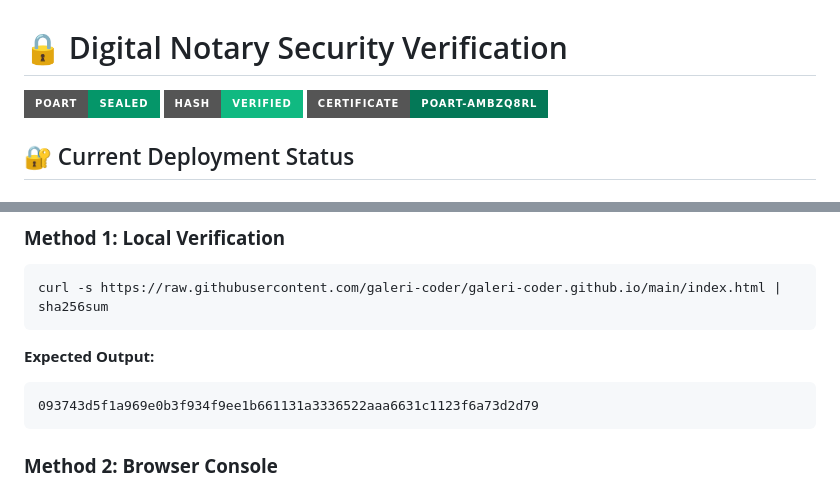
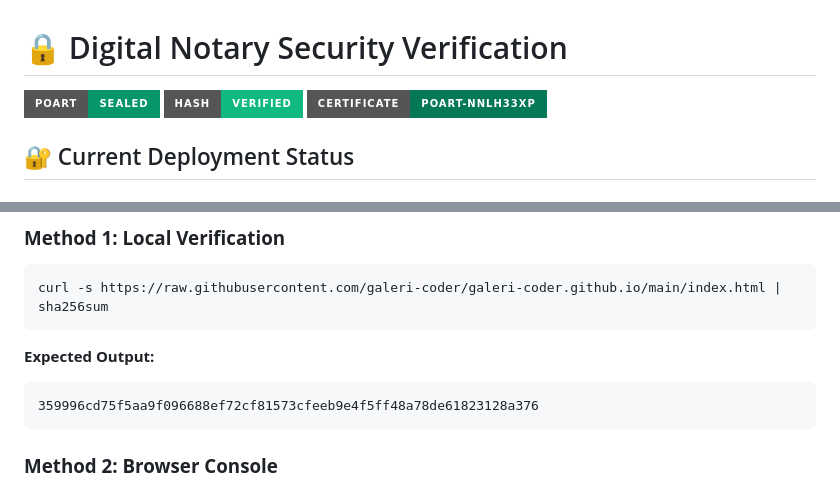
Before and after one commit to galeri-coder/ilhanart-core, a Markdown page: sealed/README.md, 2 parts joined by grey strips. Rendered like a GitHub page; badges without logos.

````diff
--- a/sealed/README.md
+++ b/sealed/README.md
@@ -2,7 +2,7 @@
 
 [![PoArt Sealed](https://img.shields.io/badge/PoArt-SEALED-059669?style=for-the-badge&logo=shield&logoColor=white)](https://www.ilhanart.org/verify)
 [![Hash Verified](https://img.shields.io/badge/Hash-VERIFIED-10b981?style=for-the-badge&logo=checkmark&logoColor=white)](https://github.com/galeri-coder/ilhanart-core/tree/main/sealed)
-[![Certificate](https://img.shields.io/badge/Certificate-POART--AMBZQ8RL-047857?style=for-the-badge)](https://www.ilhanart.org/public-registry)
+[![Certificate](https://img.shields.io/badge/Certificate-POART--NNLH33XP-047857?style=for-the-badge)](https://www.ilhanart.org/public-registry)
 
 ## 🔐 Current Deployment Status
 
@@ -60,7 +60,7 @@ curl -s https://raw.githubusercontent.com/galeri-coder/galeri-coder.github.io/ma
 
 **Expected Output:**
 ```
-093743d5f1a969e0b3f934f9ee1b661131a3336522aaa6631c1123f6a73d2d79
+359996cd75f5aa9f096688ef72cf81573cfeeb9e4f5ff48a78de61823128a376
 ```
 
 ### **Method 2: Browser Console**
````
Also changed, not shown: other parts of sealed/README.md (+22 -20 lines).
